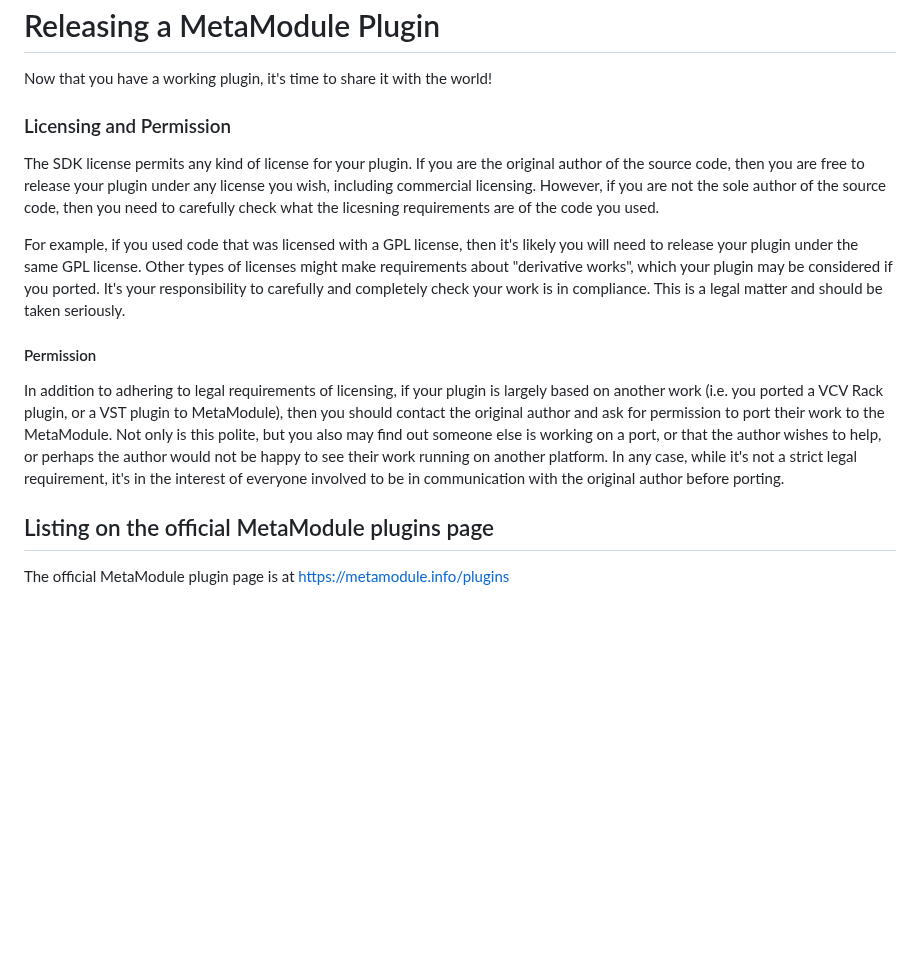
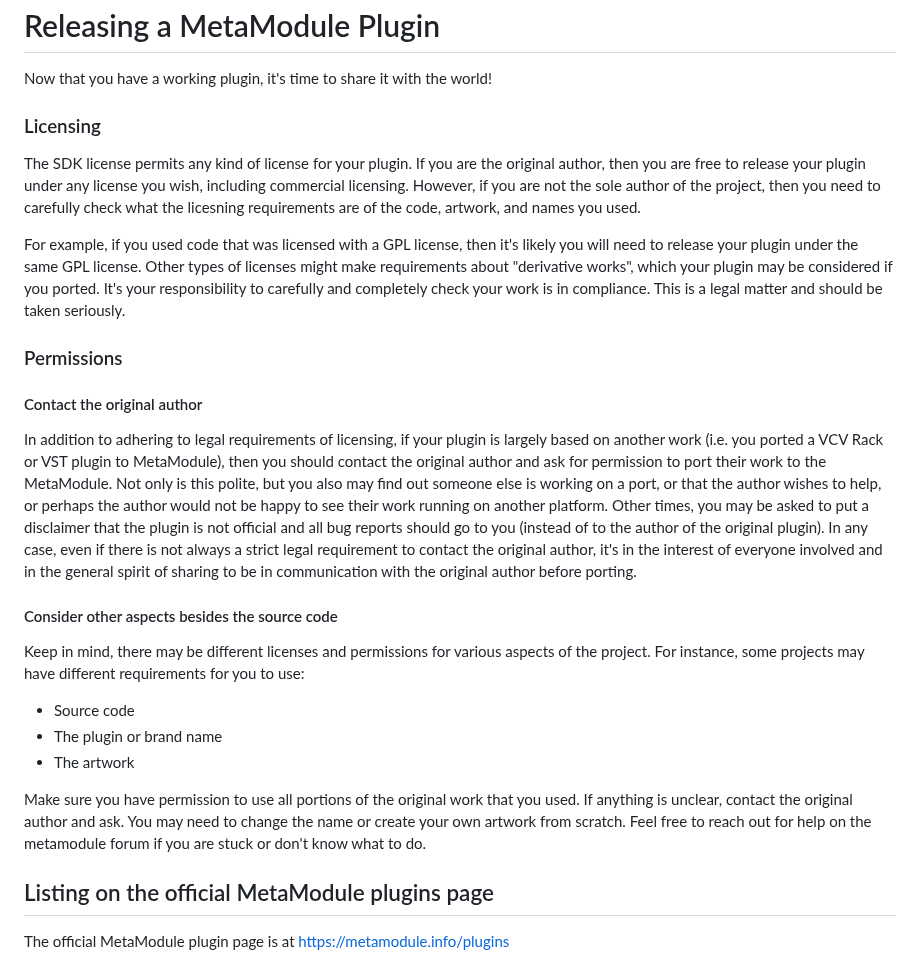
Before and after one commit to 4ms/metamodule-plugin-sdk, a Markdown page: docs/release.md, the part around the change. Drawn GitHub-style; blank space fills up the shorter version.

Commit message:
Docs: more on getting permission to port a 3rd party work

```diff
--- a/docs/release.md
+++ b/docs/release.md
@@ -3,13 +3,13 @@
 Now that you have a working plugin, it's time to share it with the world!
 
 
-### Licensing and Permission
+### Licensing
 
 The SDK license permits any kind of license for your plugin. If you are the
-original author of the source code, then you are free to release your plugin
-under any license you wish, including commercial licensing. However, if you are
-not the sole author of the source code, then you need to carefully check what
-the licesning requirements are of the code you used.
+original author, then you are free to release your plugin under any license you
+wish, including commercial licensing. However, if you are not the sole author
+of the project, then you need to carefully check what the licesning
+requirements are of the code, artwork, and names you used.
 
 For example, if you used code that was licensed with a GPL license, then it's
 likely you will need to release your plugin under the same GPL license. Other
@@ -18,17 +18,39 @@ plugin may be considered if you ported. It's your responsibility to carefully
 and completely check your work is in compliance. This is a legal matter and
 should be taken seriously.
 
-#### Permission
+### Permissions
+
+
+#### Contact the original author
 
 In addition to adhering to legal requirements of licensing, if your plugin
-is largely based on another work (i.e. you ported a VCV Rack plugin, or a
-VST plugin to MetaModule), then you should contact the original author and ask
-for permission to port their work to the MetaModule. Not only is this polite,
-but you also may find out someone else is working on a port, or that the author
-wishes to help, or perhaps the author would not be happy to see their
-work running on another platform. In any case, while it's not a strict legal
-requirement, it's in the interest of everyone involved to be in communication
-with the original author before porting.
+is largely based on another work (i.e. you ported a VCV Rack or VST plugin to
+MetaModule), then you should contact the original author and ask for permission
+to port their work to the MetaModule. Not only is this polite, but you also may
+find out someone else is working on a port, or that the author wishes to help,
+or perhaps the author would not be happy to see their work running on another
+platform. Other times, you may be asked to put a disclaimer that the plugin is
+not official and all bug reports should go to you (instead of to the author of the
+original plugin). In any case, even if there is not always a strict legal
+requirement to contact the original author, it's in the interest of everyone
+involved and in the general spirit of sharing to be in communication with the
+original author before porting.
+
+#### Consider other aspects besides the source code
+
+Keep in mind, there may be different licenses and permissions for various
+aspects of the project. For instance, some projects may have different
+requirements for you to use:
+
+- Source code
+- The plugin or brand name
+- The artwork
+
+Make sure you have permission to use all portions of the original work that
+you used. If anything is unclear, contact the original author and ask.
+You may need to change the name or create your own artwork from scratch.
+Feel free to reach out for help on the metamodule forum if you are stuck
+or don't know what to do.
 
 
 ## Listing on the official MetaModule plugins page
```
